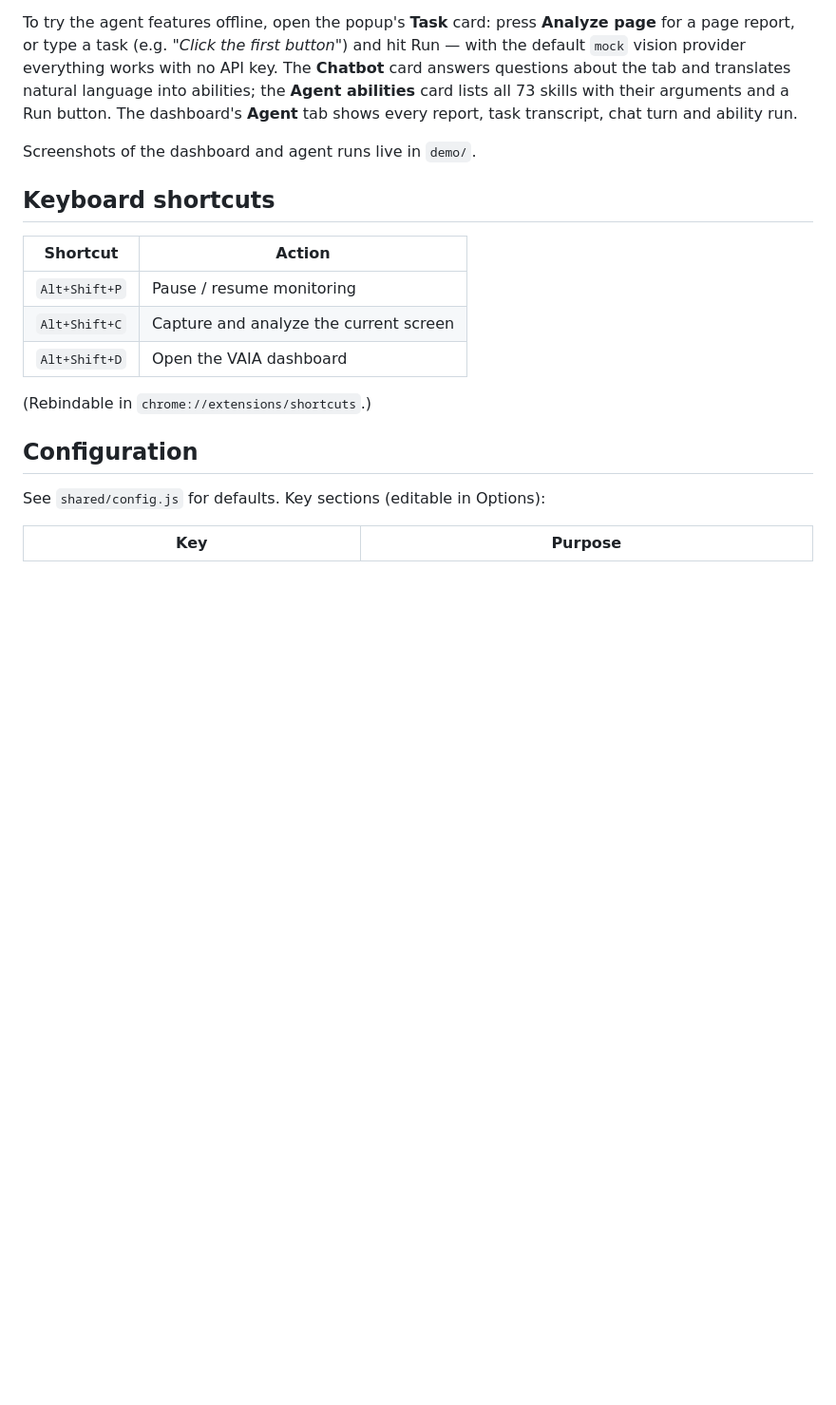
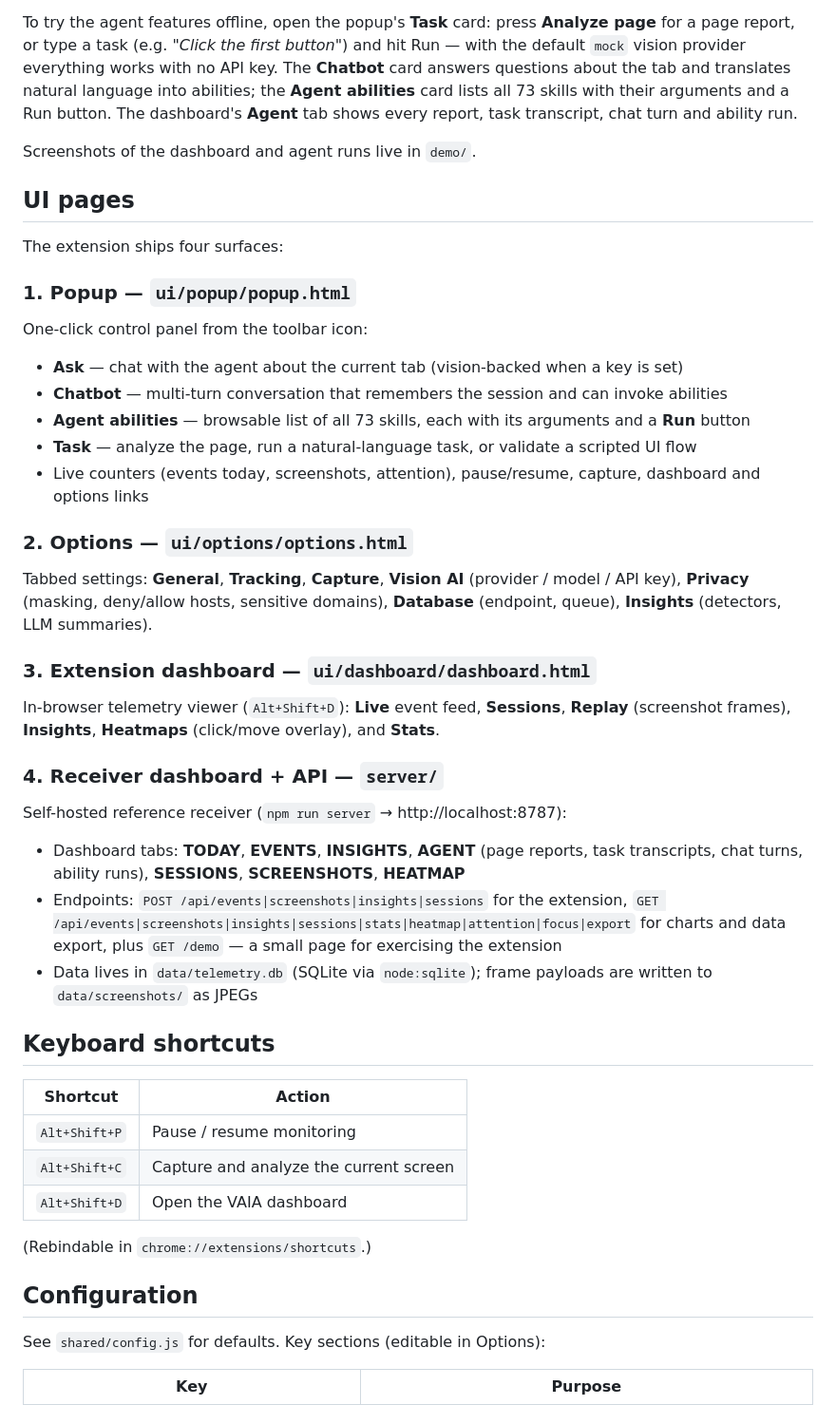
Before and after one commit to devansh0703/visualaiagent, a Markdown page: README.md, the part around the change. Shown at 95% size. Drawn GitHub-style; blank space fills up the shorter version.

Commit message:
docs: document the UI pages — popup, options, dashboard, receiver

```diff
--- a/README.md
+++ b/README.md
@@ -107,6 +107,39 @@ all 73 skills with their arguments and a Run button. The dashboard's
 
 Screenshots of the dashboard and agent runs live in `demo/`.
 
+## UI pages
+
+The extension ships four surfaces:
+
+### 1. Popup — `ui/popup/popup.html`
+One-click control panel from the toolbar icon:
+- **Ask** — chat with the agent about the current tab (vision-backed when a key is set)
+- **Chatbot** — multi-turn conversation that remembers the session and can invoke abilities
+- **Agent abilities** — browsable list of all 73 skills, each with its arguments and a
+  **Run** button
+- **Task** — analyze the page, run a natural-language task, or validate a scripted UI flow
+- Live counters (events today, screenshots, attention), pause/resume, capture, dashboard and
+  options links
+
+### 2. Options — `ui/options/options.html`
+Tabbed settings: **General**, **Tracking**, **Capture**, **Vision AI** (provider / model /
+API key), **Privacy** (masking, deny/allow hosts, sensitive domains), **Database** (endpoint,
+queue), **Insights** (detectors, LLM summaries).
+
+### 3. Extension dashboard — `ui/dashboard/dashboard.html`
+In-browser telemetry viewer (`Alt+Shift+D`): **Live** event feed, **Sessions**, **Replay**
+(screenshot frames), **Insights**, **Heatmaps** (click/move overlay), and **Stats**.
+
+### 4. Receiver dashboard + API — `server/`
+Self-hosted reference receiver (`npm run server` → http://localhost:8787):
+- Dashboard tabs: **TODAY**, **EVENTS**, **INSIGHTS**, **AGENT** (page reports, task
+  transcripts, chat turns, ability runs), **SESSIONS**, **SCREENSHOTS**, **HEATMAP**
+- Endpoints: `POST /api/events|screenshots|insights|sessions` for the extension,
+  `GET /api/events|screenshots|insights|sessions|stats|heatmap|attention|focus|export` for
+  charts and data export, plus `GET /demo` — a small page for exercising the extension
+- Data lives in `data/telemetry.db` (SQLite via `node:sqlite`); frame payloads are written to
+  `data/screenshots/` as JPEGs
+
 ## Keyboard shortcuts
 
 | Shortcut | Action |
```
